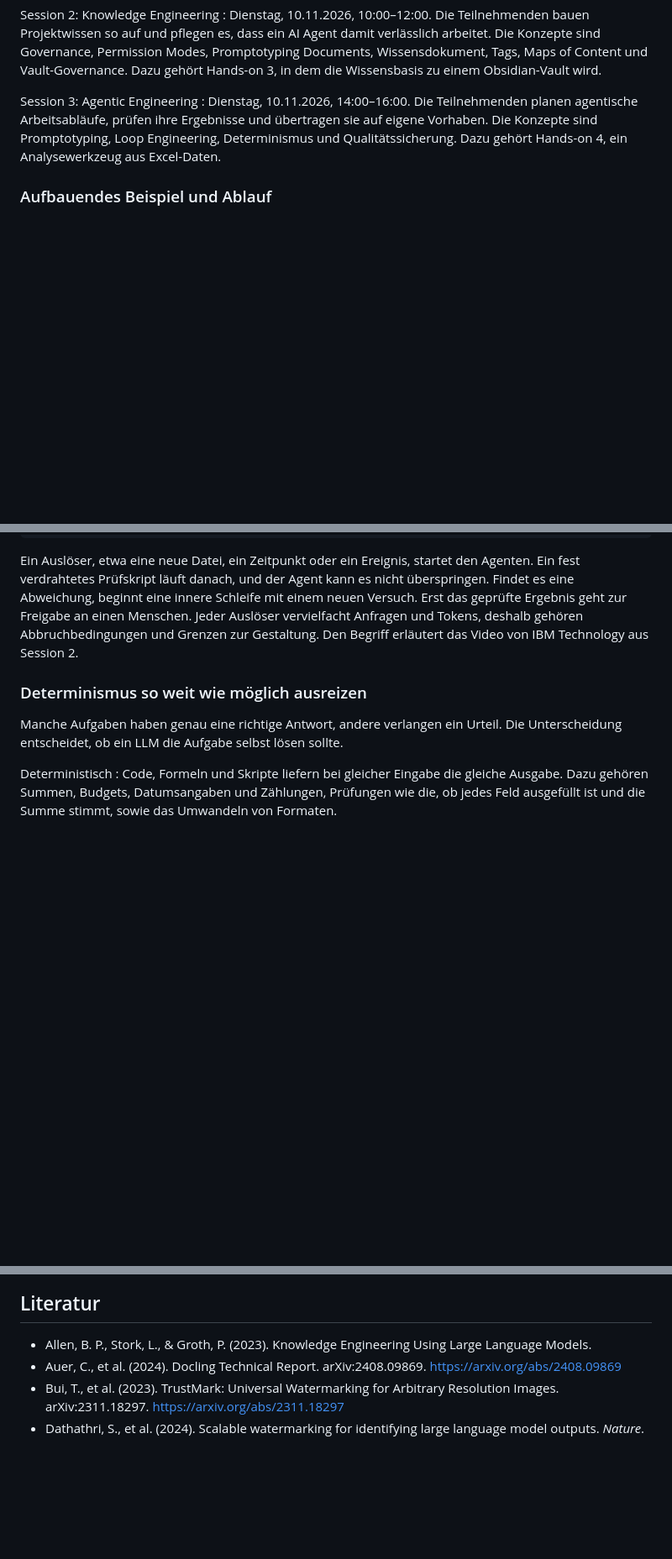
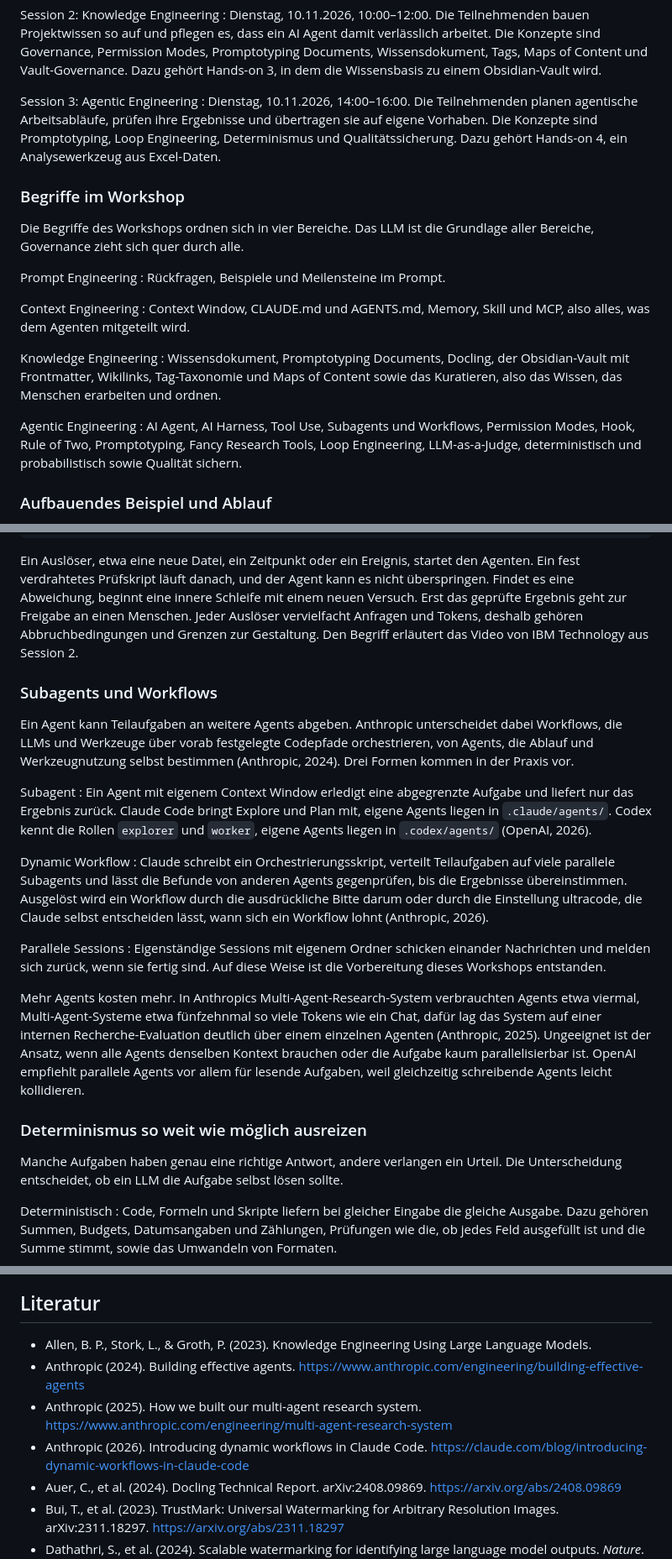
Before and after one commit to DigitalHumanitiesCraft/knowledge-context-agentic-engineering, a Markdown page: workshops/2026-11-09-ufl/lecture-notes.md, 3 parts joined by grey strips. Shown at 84% size. Drawn GitHub-style; blank space fills up the shorter version.

Commit message:
Add the term overview and the subagents and workflows sections to the UFL lecture notes
Co-Authored-By: Claude Opus 5.5 <noreply@anthropic.com>

```diff
--- a/workshops/2026-11-09-ufl/lecture-notes.md
+++ b/workshops/2026-11-09-ufl/lecture-notes.md
@@ -53,6 +53,22 @@ Session 2: Knowledge Engineering
 
 Session 3: Agentic Engineering
 : Dienstag, 10.11.2026, 14:00–16:00. Die Teilnehmenden planen agentische Arbeitsabläufe, prüfen ihre Ergebnisse und übertragen sie auf eigene Vorhaben. Die Konzepte sind Promptotyping, Loop Engineering, Determinismus und Qualitätssicherung. Dazu gehört Hands-on 4, ein Analysewerkzeug aus Excel-Daten.
+
+### Begriffe im Workshop
+
+Die Begriffe des Workshops ordnen sich in vier Bereiche. Das LLM ist die Grundlage aller Bereiche, Governance zieht sich quer durch alle.
+
+Prompt Engineering
+: Rückfragen, Beispiele und Meilensteine im Prompt.
+
+Context Engineering
+: Context Window, CLAUDE.md und AGENTS.md, Memory, Skill und MCP, also alles, was dem Agenten mitgeteilt wird.
+
+Knowledge Engineering
+: Wissensdokument, Promptotyping Documents, Docling, der Obsidian-Vault mit Frontmatter, Wikilinks, Tag-Taxonomie und Maps of Content sowie das Kuratieren, also das Wissen, das Menschen erarbeiten und ordnen.
+
+Agentic Engineering
+: AI Agent, AI Harness, Tool Use, Subagents und Workflows, Permission Modes, Hook, Rule of Two, Promptotyping, Fancy Research Tools, Loop Engineering, LLM-as-a-Judge, deterministisch und probabilistisch sowie Qualität sichern.
 
 ### Aufbauendes Beispiel und Ablauf
 
@@ -606,6 +622,21 @@ oder gibt zurück              Excel-Summen
 
 Ein Auslöser, etwa eine neue Datei, ein Zeitpunkt oder ein Ereignis, startet den Agenten. Ein fest verdrahtetes Prüfskript läuft danach, und der Agent kann es nicht überspringen. Findet es eine Abweichung, beginnt eine innere Schleife mit einem neuen Versuch. Erst das geprüfte Ergebnis geht zur Freigabe an einen Menschen. Jeder Auslöser vervielfacht Anfragen und Tokens, deshalb gehören Abbruchbedingungen und Grenzen zur Gestaltung. Den Begriff erläutert das Video von IBM Technology aus Session 2.
 
+### Subagents und Workflows
+
+Ein Agent kann Teilaufgaben an weitere Agents abgeben. Anthropic unterscheidet dabei Workflows, die LLMs und Werkzeuge über vorab festgelegte Codepfade orchestrieren, von Agents, die Ablauf und Werkzeugnutzung selbst bestimmen (Anthropic, 2024). Drei Formen kommen in der Praxis vor.
+
+Subagent
+: Ein Agent mit eigenem Context Window erledigt eine abgegrenzte Aufgabe und liefert nur das Ergebnis zurück. Claude Code bringt Explore und Plan mit, eigene Agents liegen in `.claude/agents/`. Codex kennt die Rollen `explorer` und `worker`, eigene Agents liegen in `.codex/agents/` (OpenAI, 2026).
+
+Dynamic Workflow
+: Claude schreibt ein Orchestrierungsskript, verteilt Teilaufgaben auf viele parallele Subagents und lässt die Befunde von anderen Agents gegenprüfen, bis die Ergebnisse übereinstimmen. Ausgelöst wird ein Workflow durch die ausdrückliche Bitte darum oder durch die Einstellung ultracode, die Claude selbst entscheiden lässt, wann sich ein Workflow lohnt (Anthropic, 2026).
+
+Parallele Sessions
+: Eigenständige Sessions mit eigenem Ordner schicken einander Nachrichten und melden sich zurück, wenn sie fertig sind. Auf diese Weise ist die Vorbereitung dieses Workshops entstanden.
+
+Mehr Agents kosten mehr. In Anthropics Multi-Agent-Research-System verbrauchten Agents etwa viermal, Multi-Agent-Systeme etwa fünfzehnmal so viele Tokens wie ein Chat, dafür lag das System auf einer internen Recherche-Evaluation deutlich über einem einzelnen Agenten (Anthropic, 2025). Ungeeignet ist der Ansatz, wenn alle Agents denselben Kontext brauchen oder die Aufgabe kaum parallelisierbar ist. OpenAI empfiehlt parallele Agents vor allem für lesende Aufgaben, weil gleichzeitig schreibende Agents leicht kollidieren.
+
 ### Determinismus so weit wie möglich ausreizen
 
 Manche Aufgaben haben genau eine richtige Antwort, andere verlangen ein Urteil. Die Unterscheidung entscheidet, ob ein LLM die Aufgabe selbst lösen sollte.
@@ -702,6 +733,9 @@ Ein Wasserzeichen ist ein Hinweis und kein Beweis. Fehlt es, folgt daraus nicht,
 ## Literatur
 
 - Allen, B. P., Stork, L., & Groth, P. (2023). Knowledge Engineering Using Large Language Models.
+- Anthropic (2024). Building effective agents. https://www.anthropic.com/engineering/building-effective-agents
+- Anthropic (2025). How we built our multi-agent research system. https://www.anthropic.com/engineering/multi-agent-research-system
+- Anthropic (2026). Introducing dynamic workflows in Claude Code. https://claude.com/blog/introducing-dynamic-workflows-in-claude-code
 - Auer, C., et al. (2024). Docling Technical Report. arXiv:2408.09869. https://arxiv.org/abs/2408.09869
 - Bui, T., et al. (2023). TrustMark: Universal Watermarking for Arbitrary Resolution Images. arXiv:2311.18297. https://arxiv.org/abs/2311.18297
 - Dathathri, S., et al. (2024). Scalable watermarking for identifying large language model outputs. *Nature*. https://doi.org/10.1038/s41586-024-08025-4
```
Also changed, not shown: other parts of workshops/2026-11-09-ufl/lecture-notes.md (+1 -0 lines).
